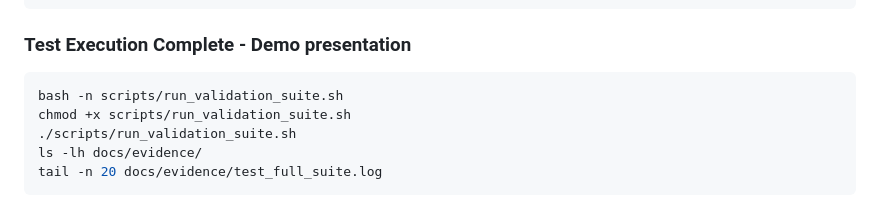
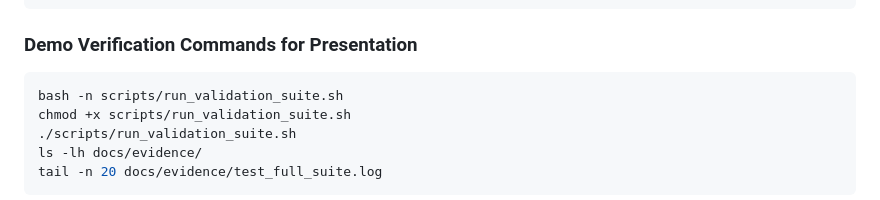
Before and after one commit to anapaulacossichofficial/Investment_Banking-ACME, a Markdown page: README.md, the part around one of its changes. Drawn GitHub-style.

Commit message:
docs: finalize validation evidence and execution workflow

````diff
--- a/README.md
+++ b/README.md
@@ -191,7 +190,7 @@ docs/TESTING.md
 scripts/run_validation_suite.sh
 ```
 
-### Test Execution Complete - Demo presentation
+### Demo Verification Commands for Presentation
 ```bash
 bash -n scripts/run_validation_suite.sh
 chmod +x scripts/run_validation_suite.sh
````
Also changed, not shown: other parts of README.md (+0 -1 lines).
